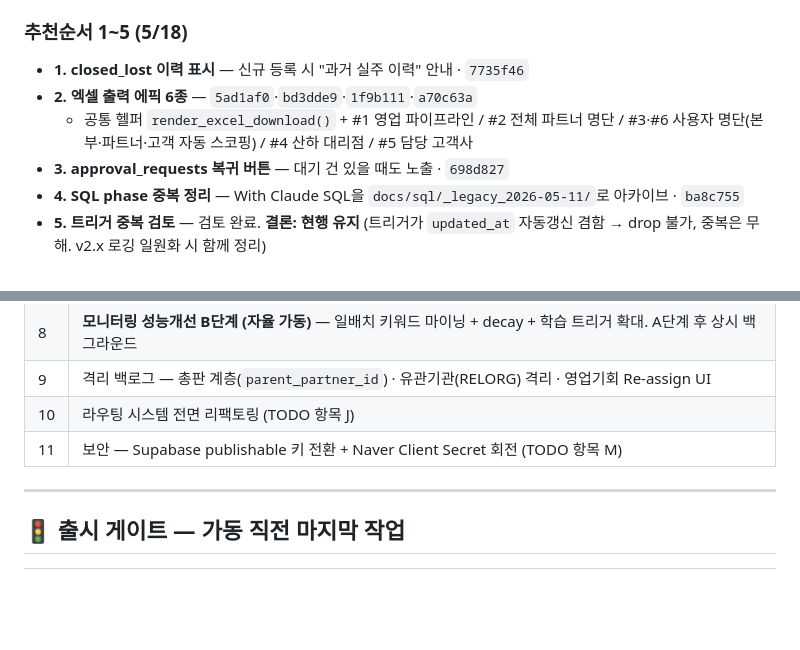
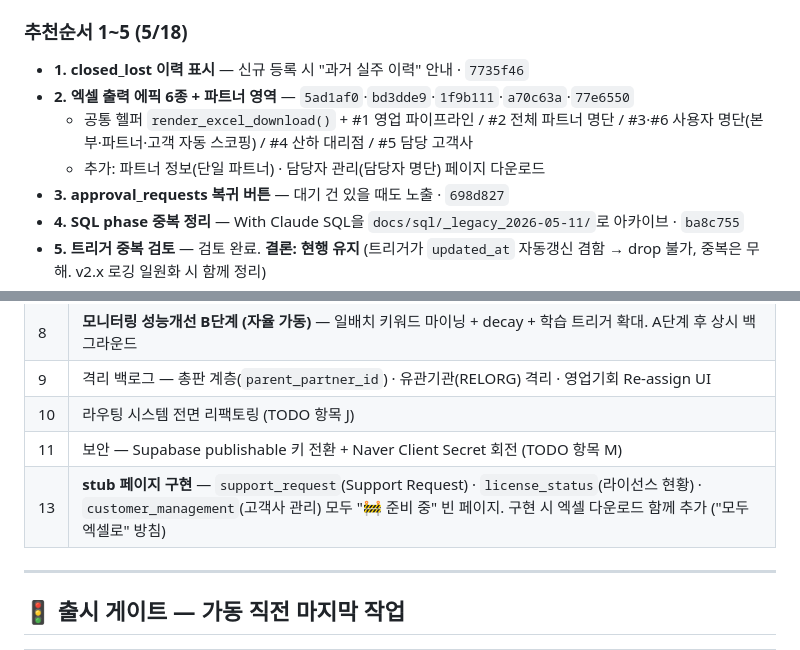
Before and after one commit to kingcas7/dragoneyes, a Markdown page: docs/DragonEyes_TODO_20260518.md, 2 parts joined by grey strips. Drawn GitHub-style; blank space fills up the shorter version.

Commit message:
docs: 백로그 갱신 — 파트너 영역 엑셀 추가분 + stub 페이지 구현 항목
- 엑셀: 파트너 정보·담당자 관리 페이지 다운로드 추가 반영 (77e6550)
- P3에 stub 페이지 3종(support_request·license_status·customer_management)
  구현 항목 추가 — 구현 시 엑셀 다운로드 포함

Co-Authored-By: Claude Opus 4.7 (1M context) <noreply@anthropic.com>

```diff
--- a/docs/DragonEyes_TODO_20260518.md
+++ b/docs/DragonEyes_TODO_20260518.md
@@ -17,9 +17,10 @@
 
 ### 추천순서 1~5 (5/18)
 - **1. closed_lost 이력 표시** — 신규 등록 시 "과거 실주 이력" 안내 · `7735f46`
-- **2. 엑셀 출력 에픽 6종** — `5ad1af0`·`bd3dde9`·`1f9b111`·`a70c63a`
+- **2. 엑셀 출력 에픽 6종 + 파트너 영역** — `5ad1af0`·`bd3dde9`·`1f9b111`·`a70c63a`·`77e6550`
   - 공통 헬퍼 `render_excel_download()` + #1 영업 파이프라인 / #2 전체 파트너 명단 /
     #3·#6 사용자 명단(본부·파트너·고객 자동 스코핑) / #4 산하 대리점 / #5 담당 고객사
+  - 추가: 파트너 정보(단일 파트너) · 담당자 관리(담당자 명단) 페이지 다운로드
 - **3. approval_requests 복귀 버튼** — 대기 건 있을 때도 노출 · `698d827`
 - **4. SQL phase 중복 정리** — With Claude SQL을 `docs/sql/_legacy_2026-05-11/`로 아카이브 · `ba8c755`
 - **5. 트리거 중복 검토** — 검토 완료. **결론: 현행 유지** (트리거가 `updated_at`
@@ -62,6 +63,7 @@
 | 9 | 격리 백로그 — 총판 계층(`parent_partner_id`) · 유관기관(RELORG) 격리 · 영업기회 Re-assign UI |
 | 10 | 라우팅 시스템 전면 리팩토링 (TODO 항목 J) |
 | 11 | 보안 — Supabase publishable 키 전환 + Naver Client Secret 회전 (TODO 항목 M) |
+| 13 | **stub 페이지 구현** — `support_request`(Support Request) · `license_status`(라이선스 현황) · `customer_management`(고객사 관리) 모두 "🚧 준비 중" 빈 페이지. 구현 시 엑셀 다운로드 함께 추가 ("모두 엑셀로" 방침) |
 
 ---
 
```
